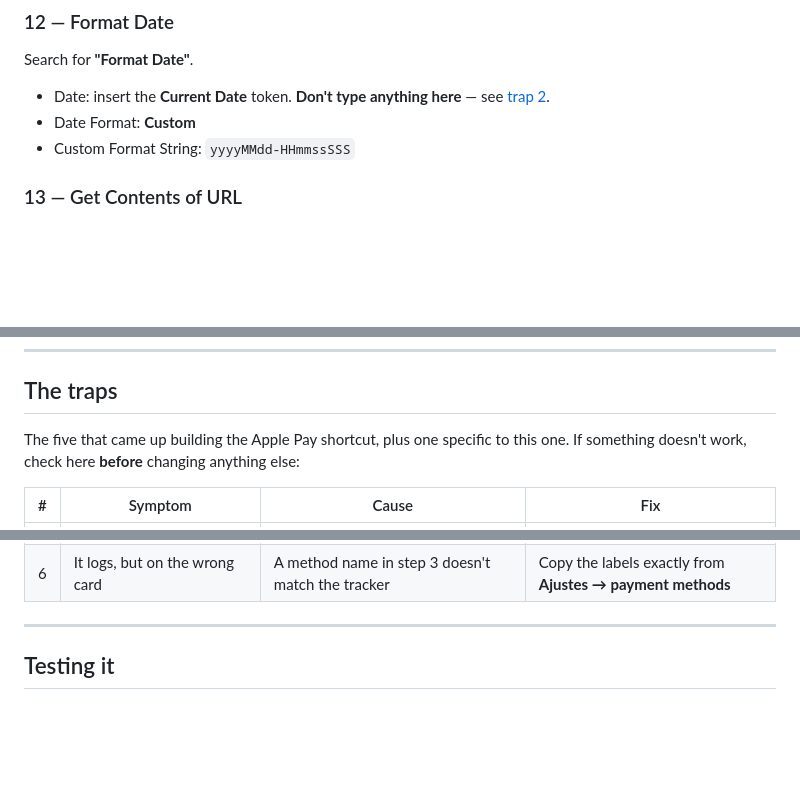
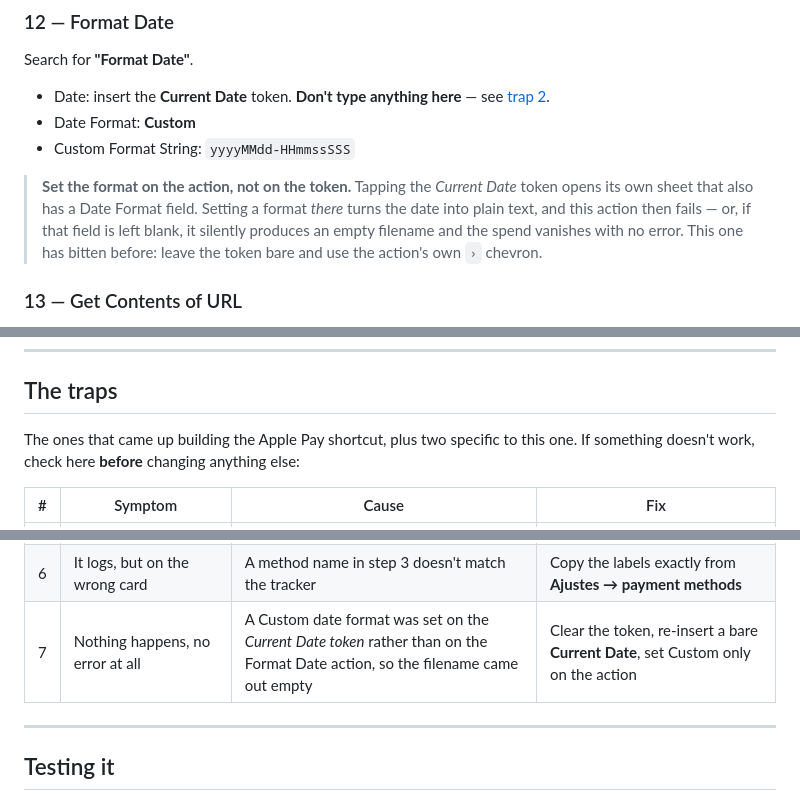
Before and after one commit to simeonsimon/finance, a Markdown page: back-tap-setup.md, 3 parts joined by grey strips. Drawn GitHub-style; blank space fills up the shorter version.

Commit message:
Warn about the date-format-on-token trap in the Back Tap guide
Gotcha 6 from the Apple Pay build was missing here. Setting a Custom format
on the Current Date token instead of on the Format Date action turns the date
into plain text, and if that token-level format field is left blank it emits
an empty filename silently — no error, the spend just never arrives. Added as
an inline warning at step 12 and as trap 7.

Co-Authored-By: Claude Opus 5 <noreply@anthropic.com>

```diff
--- a/back-tap-setup.md
+++ b/back-tap-setup.md
@@ -175,6 +175,13 @@ Search for **"Format Date"**.
 - Date Format: **Custom**
 - Custom Format String: `yyyyMMdd-HHmmssSSS`
 
+> **Set the format on the action, not on the token.** Tapping the *Current
+> Date* token opens its own sheet that also has a Date Format field. Setting a
+> format *there* turns the date into plain text, and this action then fails —
+> or, if that field is left blank, it silently produces an empty filename and
+> the spend vanishes with no error. This one has bitten before: leave the
+> token bare and use the action's own `›` chevron.
+
 ### 13 — Get Contents of URL
 
 **URL** — type this, then insert the token from step 12 immediately before
@@ -228,7 +235,7 @@ Notes:
 
 ## The traps
 
-The five that came up building the Apple Pay shortcut, plus one specific to
+The ones that came up building the Apple Pay shortcut, plus two specific to
 this one. If something doesn't work, check here **before** changing anything
 else:
 
@@ -240,6 +247,7 @@ else:
 | 4 | `422 content, message weren't supplied` | You used the Request Body JSON field builder | Request Body = **File**, pointing at the Text from step 11 |
 | 5 | The spend never shows up | You wrapped a token in braces, so the file was named `tap-{...}.json` | In the URL the token goes **on its own**, no `{ }` and no `[ ]` |
 | 6 | It logs, but on the wrong card | A method name in step 3 doesn't match the tracker | Copy the labels exactly from **Ajustes → payment methods** |
+| 7 | Nothing happens, no error at all | A Custom date format was set on the *Current Date token* rather than on the Format Date action, so the filename came out empty | Clear the token, re-insert a bare **Current Date**, set Custom only on the action |
 
 ---
 
```
